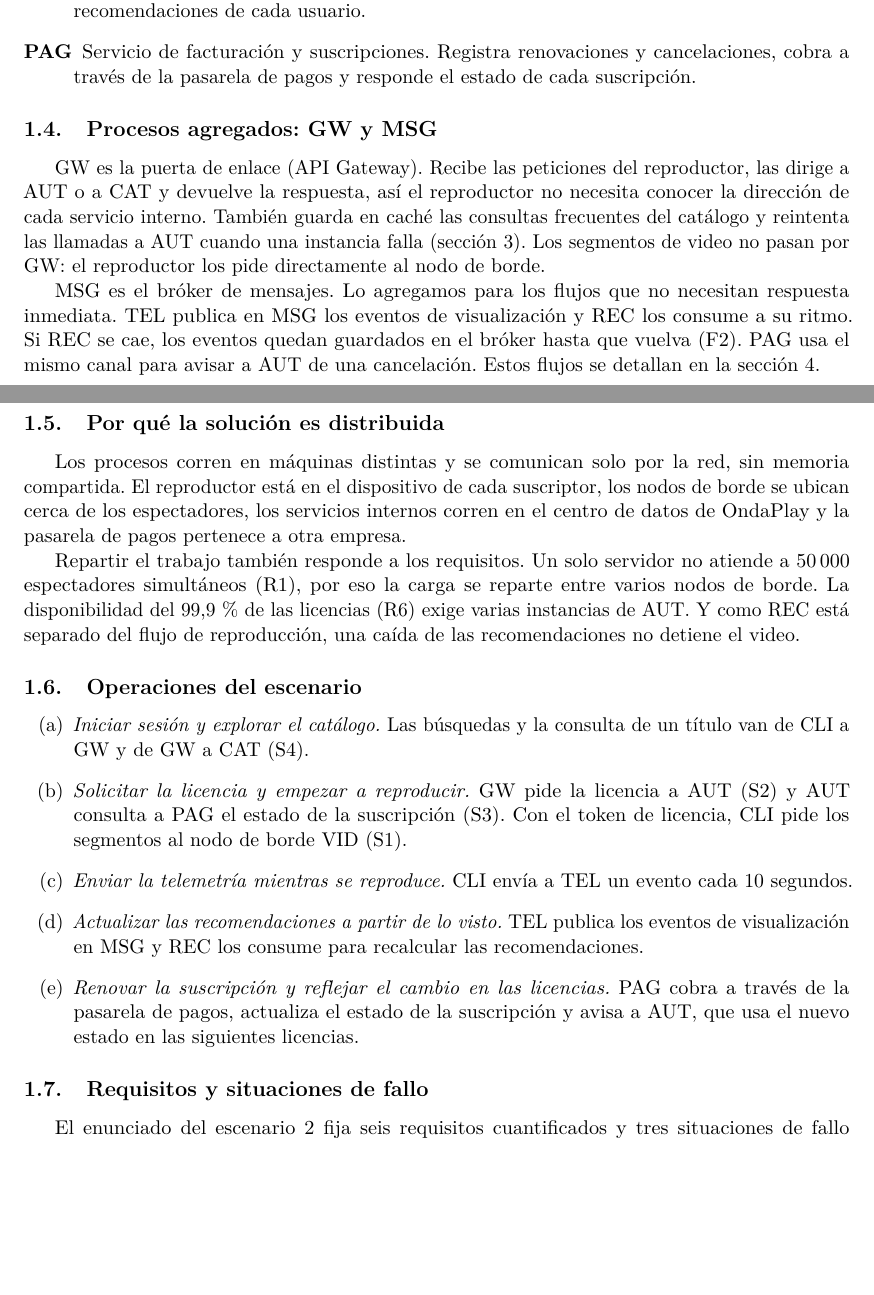
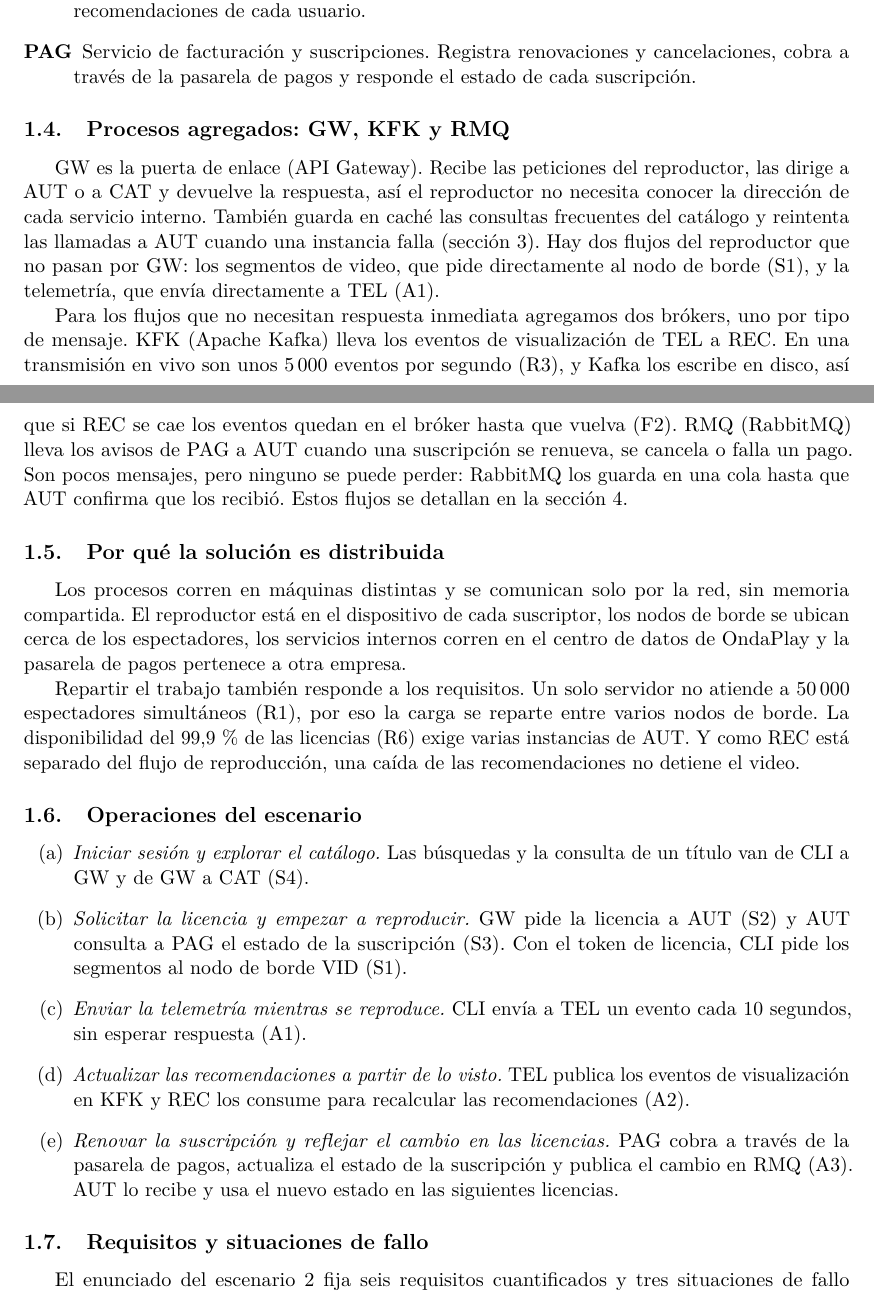
Before and after one commit to reyshadow0/isr701-form-tl-01, a LaTeX document (main.tex, which reads secciones/01-escenario.tex): two parts of pages 3 and 4 of 8 before the commit and two parts of pages 3 and 4 of 9 after it, joined at a grey line, cut so that both start at the same text, the shorter picture padded with empty space. Compiled offline with pdfLaTeX.

Commit message:
tu mensaje

```diff
--- a/secciones/01-escenario.tex
+++ b/secciones/01-escenario.tex
@@ -49,22 +49,26 @@ Cada proceso usa el mismo código que en el diagrama de la sección 2.
     pagos y responde el estado de cada suscripción.
 \end{description}
 
-\subsection{Procesos agregados: GW y MSG}
+\subsection{Procesos agregados: GW, KFK y RMQ}
 
 GW es la puerta de enlace (API Gateway). Recibe las peticiones del
 reproductor, las dirige a AUT o a CAT y devuelve la respuesta, así el
 reproductor no necesita conocer la dirección de cada servicio interno.
 También guarda en caché las consultas frecuentes del catálogo y
 reintenta las llamadas a AUT cuando una instancia falla
-(sección~\ref{sec:sincronas}). Los segmentos de video no pasan por
-GW: el reproductor los pide directamente al nodo de borde.
+(sección~\ref{sec:sincronas}). Hay dos flujos del reproductor que no
+pasan por GW: los segmentos de video, que pide directamente al nodo de
+borde (S1), y la telemetría, que envía directamente a TEL (A1).
 
-MSG es el bróker de mensajes. Lo agregamos para los flujos que no
-necesitan respuesta inmediata. TEL publica en MSG los eventos de
-visualización y REC los consume a su ritmo. Si REC se cae, los eventos
-quedan guardados en el bróker hasta que vuelva (F2). PAG usa el mismo
-canal para avisar a AUT de una cancelación. Estos flujos se detallan
-en la sección 4.
+Para los flujos que no necesitan respuesta inmediata agregamos dos
+brókers, uno por tipo de mensaje. KFK (Apache Kafka) lleva los eventos
+de visualización de TEL a REC. En una transmisión en vivo son unos
+5\,000 eventos por segundo (R3), y Kafka los escribe en disco, así que
+si REC se cae los eventos quedan en el bróker hasta que vuelva (F2).
+RMQ (RabbitMQ) lleva los avisos de PAG a AUT cuando una suscripción se
+renueva, se cancela o falla un pago. Son pocos mensajes, pero ninguno
+se puede perder: RabbitMQ los guarda en una cola hasta que AUT confirma
+que los recibió. Estos flujos se detallan en la sección 4.
 
 \subsection{Por qué la solución es distribuida}
 
@@ -92,14 +96,14 @@ recomendaciones no detiene el video.
     suscripción (S3). Con el token de licencia, CLI pide los segmentos
     al nodo de borde VID (S1).
   \item[(c)] \emph{Enviar la telemetría mientras se reproduce.} CLI
-    envía a TEL un evento cada 10 segundos.
+    envía a TEL un evento cada 10 segundos, sin esperar respuesta (A1).
   \item[(d)] \emph{Actualizar las recomendaciones a partir de lo
-    visto.} TEL publica los eventos de visualización en MSG y REC los
-    consume para recalcular las recomendaciones.
+    visto.} TEL publica los eventos de visualización en KFK y REC los
+    consume para recalcular las recomendaciones (A2).
   \item[(e)] \emph{Renovar la suscripción y reflejar el cambio en las
     licencias.} PAG cobra a través de la pasarela de pagos, actualiza
-    el estado de la suscripción y avisa a AUT, que usa el nuevo estado
-    en las siguientes licencias.
+    el estado de la suscripción y publica el cambio en RMQ (A3). AUT lo
+    recibe y usa el nuevo estado en las siguientes licencias.
 \end{itemize}
 
 \subsection{Requisitos y situaciones de fallo}
```
Also changed, not shown: secciones/01-escenario.tex (2 more changed lines).
